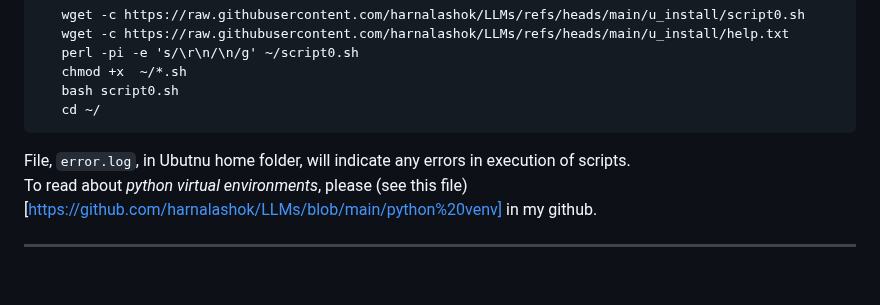
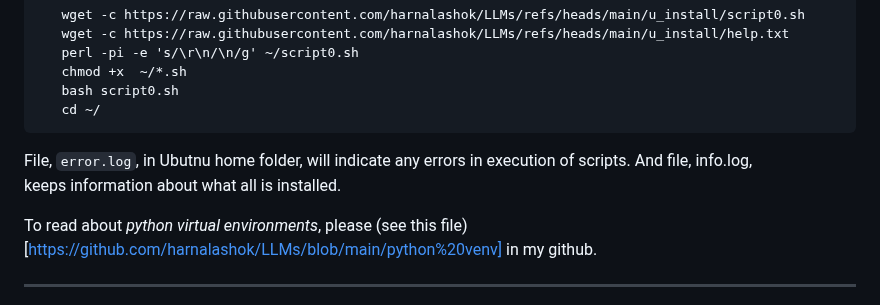
Before and after one commit to harnalashok/LLMs, a Markdown page: u_install/Readme.md, the part around the change. Rendered like a GitHub page; blank space fills up the shorter version.

````diff
--- a/u_install/Readme.md
+++ b/u_install/Readme.md
@@ -12,7 +12,9 @@ Copy and paste.
 ```
 
 
-File, `error.log`, in Ubutnu home folder, will indicate any errors in execution of scripts.
+File, `error.log`, in Ubutnu home folder, will indicate any errors in execution of scripts. And file, info.log,
+keeps information about what all is installed.
+
 To read about *python virtual environments*, please (see this file)[https://github.com/harnalashok/LLMs/blob/main/python%20venv] in my github.
 
 ------------
````
